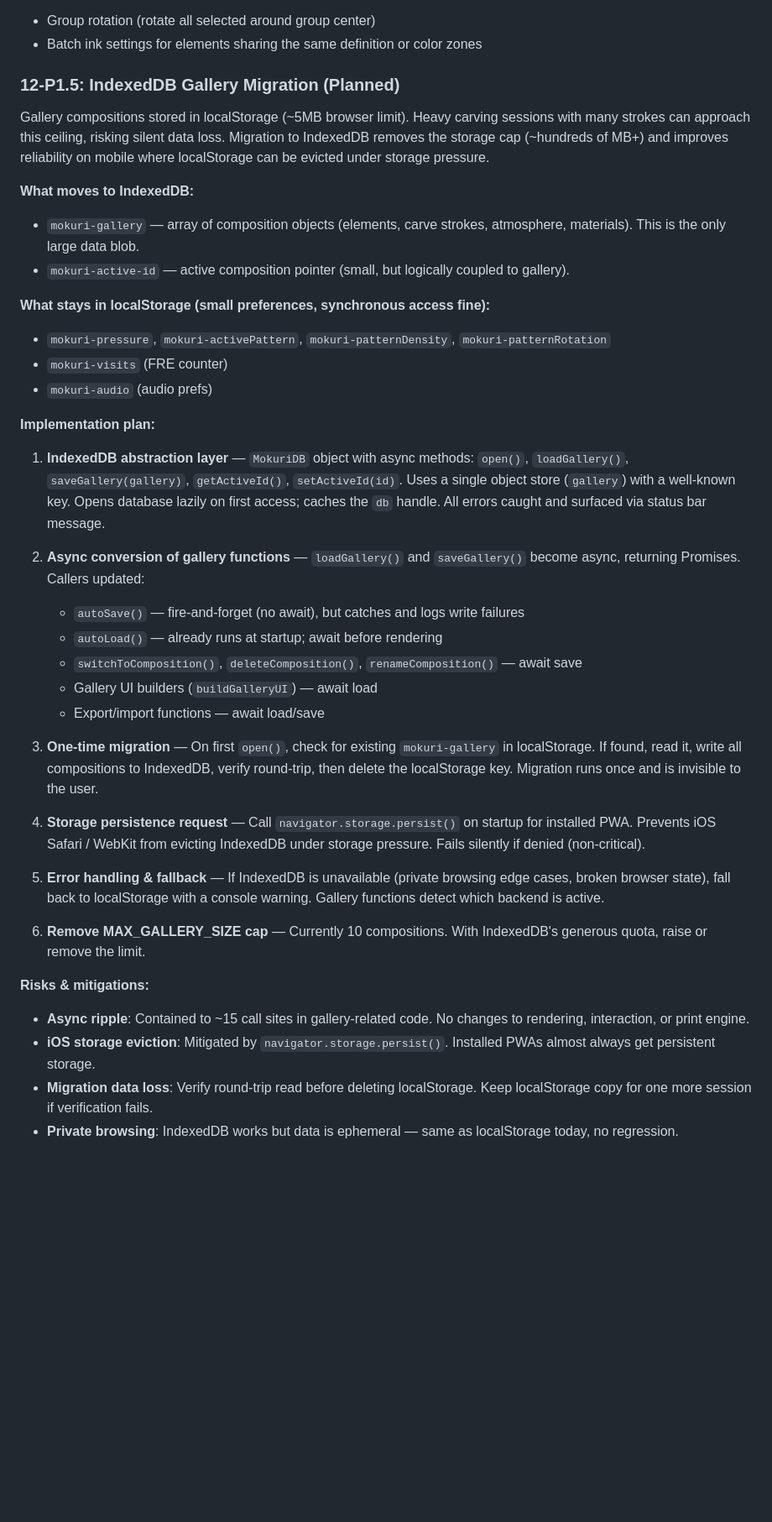
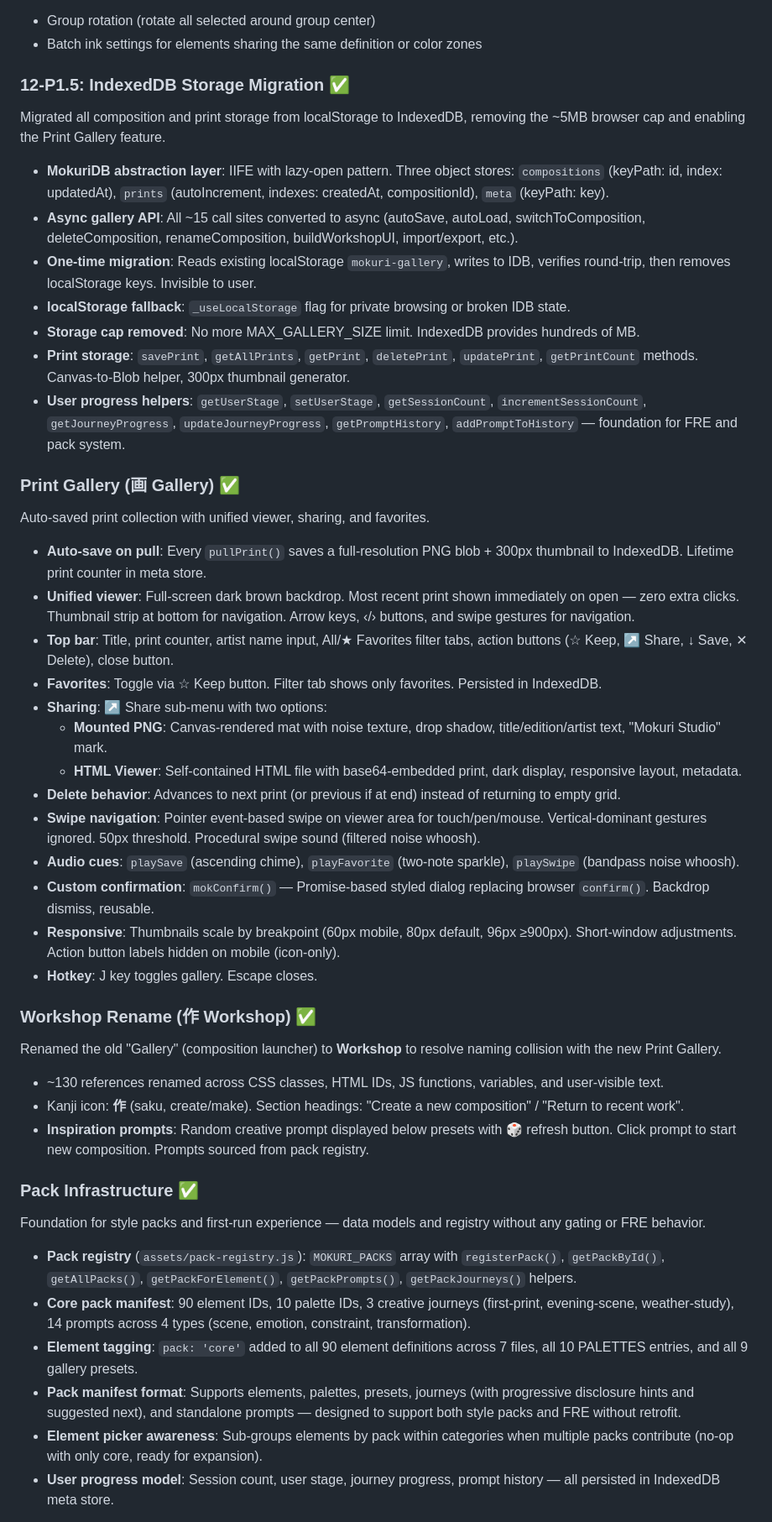
Before and after one commit to rmauceri/mokuri, a Markdown page: ROADMAP.md, the part around one of its changes. Shown at 84% size. Rendered like a GitHub page; blank space fills up the shorter version.

Commit message:
Roadmap: document IndexedDB, Print Gallery, packs, mobile fixes
Mark completed: IndexedDB migration, Print Gallery (unified viewer,
sharing, favorites, swipe nav, audio cues), Workshop rename, pack
infrastructure (registry, element tagging, progress tracking, prompts),
two-row mobile toolbar, multi-selection flip fix.

Add future work sections for style packs (Kacho-e, Shin-hanga,
Moribana, Wabi-sabi) and first-run experience using journey system.

Co-authored-by: Copilot <223556219+Copilot@users.noreply.github.com>

```diff
--- a/ROADMAP.md
+++ b/ROADMAP.md
@@ -261,41 +275,52 @@ Single `.mokuri` JSON file format for both individual and bulk export/import.
 - Group rotation (rotate all selected around group center)
 - Batch ink settings for elements sharing the same definition or color zones
 
-### 12-P1.5: IndexedDB Gallery Migration (Planned)
+### 12-P1.5: IndexedDB Storage Migration ✅
 
-Gallery compositions stored in localStorage (~5MB browser limit). Heavy carving sessions with many strokes can approach this ceiling, risking silent data loss. Migration to IndexedDB removes the storage cap (~hundreds of MB+) and improves reliability on mobile where localStorage can be evicted under storage pressure.
+Migrated all composition and print storage from localStorage to IndexedDB, removing the ~5MB browser cap and enabling the Print Gallery feature.
 
-**What moves to IndexedDB:**
-- `mokuri-gallery` — array of composition objects (elements, carve strokes, atmosphere, materials). This is the only large data blob.
-- `mokuri-active-id` — active composition pointer (small, but logically coupled to gallery).
+- **MokuriDB abstraction layer**: IIFE with lazy-open pattern. Three object stores: `compositions` (keyPath: id, index: updatedAt), `prints` (autoIncrement, indexes: createdAt, compositionId), `meta` (keyPath: key).
+- **Async gallery API**: All ~15 call sites converted to async (autoSave, autoLoad, switchToComposition, deleteComposition, renameComposition, buildWorkshopUI, import/export, etc.).
+- **One-time migration**: Reads existing localStorage `mokuri-gallery`, writes to IDB, verifies round-trip, then removes localStorage keys. Invisible to user.
+- **localStorage fallback**: `_useLocalStorage` flag for private browsing or broken IDB state.
+- **Storage cap removed**: No more MAX_GALLERY_SIZE limit. IndexedDB provides hundreds of MB.
+- **Print storage**: `savePrint`, `getAllPrints`, `getPrint`, `deletePrint`, `updatePrint`, `getPrintCount` methods. Canvas-to-Blob helper, 300px thumbnail generator.
+- **User progress helpers**: `getUserStage`, `setUserStage`, `getSessionCount`, `incrementSessionCount`, `getJourneyProgress`, `updateJourneyProgress`, `getPromptHistory`, `addPromptToHistory` — foundation for FRE and pack system.
 
-**What stays in localStorage (small preferences, synchronous access fine):**
-- `mokuri-pressure`, `mokuri-activePattern`, `mokuri-patternDensity`, `mokuri-patternRotation`
-- `mokuri-visits` (FRE counter)
-- `mokuri-audio` (audio prefs)
+### Print Gallery (画 Gallery) ✅
 
-**Implementation plan:**
+Auto-saved print collection with unified viewer, sharing, and favorites.
 
-1. **IndexedDB abstraction layer** — `MokuriDB` object with async methods: `open()`, `loadGallery()`, `saveGallery(gallery)`, `getActiveId()`, `setActiveId(id)`. Uses a single object store (`gallery`) with a well-known key. Opens database lazily on first access; caches the `db` handle. All errors caught and surfaced via status bar message.
+- **Auto-save on pull**: Every `pullPrint()` saves a full-resolution PNG blob + 300px thumbnail to IndexedDB. Lifetime print counter in meta store.
+- **Unified viewer**: Full-screen dark brown backdrop. Most recent print shown immediately on open — zero extra clicks. Thumbnail strip at bottom for navigation. Arrow keys, ‹/› buttons, and swipe gestures for navigation.
+- **Top bar**: Title, print counter, artist name input, All/★ Favorites filter tabs, action buttons (☆ Keep, ↗ Share, ↓ Save, ✕ Delete), close button.
+- **Favorites**: Toggle via ☆ Keep button. Filter tab shows only favorites. Persisted in IndexedDB.
+- **Sharing**: ↗ Share sub-menu with two options:
+  - **Mounted PNG**: Canvas-rendered mat with noise texture, drop shadow, title/edition/artist text, "Mokuri Studio" mark.
+  - **HTML Viewer**: Self-contained HTML file with base64-embedded print, dark display, responsive layout, metadata.
+- **Delete behavior**: Advances to next print (or previous if at end) instead of returning to empty grid.
+- **Swipe navigation**: Pointer event-based swipe on viewer area for touch/pen/mouse. Vertical-dominant gestures ignored. 50px threshold. Procedural swipe sound (filtered noise whoosh).
+- **Audio cues**: `playSave` (ascending chime), `playFavorite` (two-note sparkle), `playSwipe` (bandpass noise whoosh).
+- **Custom confirmation**: `mokConfirm()` — Promise-based styled dialog replacing browser `confirm()`. Backdrop dismiss, reusable.
+- **Responsive**: Thumbnails scale by breakpoint (60px mobile, 80px default, 96px ≥900px). Short-window adjustments. Action button labels hidden on mobile (icon-only).
+- **Hotkey**: J key toggles gallery. Escape closes.
 
-2. **Async conversion of gallery functions** — `loadGallery()` and `saveGallery()` become async, returning Promises. Callers updated:
-   - `autoSave()` — fire-and-forget (no await), but catches and logs write failures
-   - `autoLoad()` — already runs at startup; await before rendering
-   - `switchToComposition()`, `deleteComposition()`, `renameComposition()` — await save
-   - Gallery UI builders (`buildGalleryUI`) — await load
-   - Export/import functions — await load/save
+### Workshop Rename (作 Workshop) ✅
 
-3. **One-time migration** — On first `open()`, check for existing `mokuri-gallery` in localStorage. If found, read it, write all compositions to IndexedDB, verify round-trip, then delete the localStorage key. Migration runs once and is invisible to the user.
+Renamed the old "Gallery" (composition launcher) to **Workshop** to resolve naming collision with the new Print Gallery.
 
-4. **Storage persistence request** — Call `navigator.storage.persist()` on startup for installed PWA. Prevents iOS Safari / WebKit from evicting IndexedDB under storage pressure. Fails silently if denied (non-critical).
+- ~130 references renamed across CSS classes, HTML IDs, JS functions, variables, and user-visible text.
+- Kanji icon: **作** (saku, create/make). Section headings: "Create a new composition" / "Return to recent work".
+- **Inspiration prompts**: Random creative prompt displayed below presets with 🎲 refresh button. Click prompt to start new composition. Prompts sourced from pack registry.
 
-5. **Error handling & fallback** — If IndexedDB is unavailable (private browsing edge cases, broken browser state), fall back to localStorage with a console warning. Gallery functions detect which backend is active.
+### Pack Infrastructure ✅
 
-6. **Remove MAX_GALLERY_SIZE cap** — Currently 10 compositions. With IndexedDB's generous quota, raise or remove the limit.
+Foundation for style packs and first-run experience — data models and registry without any gating or FRE behavior.
 
-**Risks & mitigations:**
-- **Async ripple**: Contained to ~15 call sites in gallery-related code. No changes to rendering, interaction, or print engine.
-- **iOS storage eviction**: Mitigated by `navigator.storage.persist()`. Installed PWAs almost always get persistent storage.
-- **Migration data loss**: Verify round-trip read before deleting localStorage. Keep localStorage copy for one more session if verification fails.
-- **Private browsing**: IndexedDB works but data is ephemeral — same as localStorage today, no regression.
+- **Pack registry** (`assets/pack-registry.js`): `MOKURI_PACKS` array with `registerPack()`, `getPackById()`, `getAllPacks()`, `getPackForElement()`, `getPackPrompts()`, `getPackJourneys()` helpers.
+- **Core pack manifest**: 90 element IDs, 10 palette IDs, 3 creative journeys (first-print, evening-scene, weather-study), 14 prompts across 4 types (scene, emotion, constraint, transformation).
+- **Element tagging**: `pack: 'core'` added to all 90 element definitions across 7 files, all 10 PALETTES entries, and all 9 gallery presets.
+- **Pack manifest format**: Supports elements, palettes, presets, journeys (with progressive disclosure hints and suggested next), and standalone prompts — designed to support both style packs and FRE without retrofit.
+- **Element picker awareness**: Sub-groups elements by pack within categories when multiple packs contribute (no-op with only core, ready for expansion).
+- **User progress model**: Session count, user stage, journey progress, prompt history — all persisted in IndexedDB meta store.
 
```
Also changed, not shown: other parts of ROADMAP.md (+19 -2 lines).
